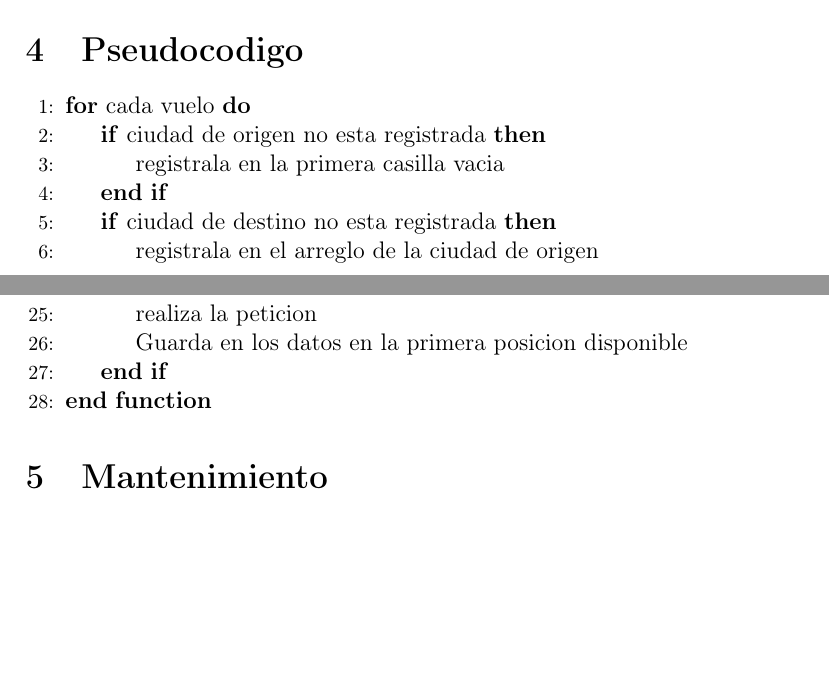
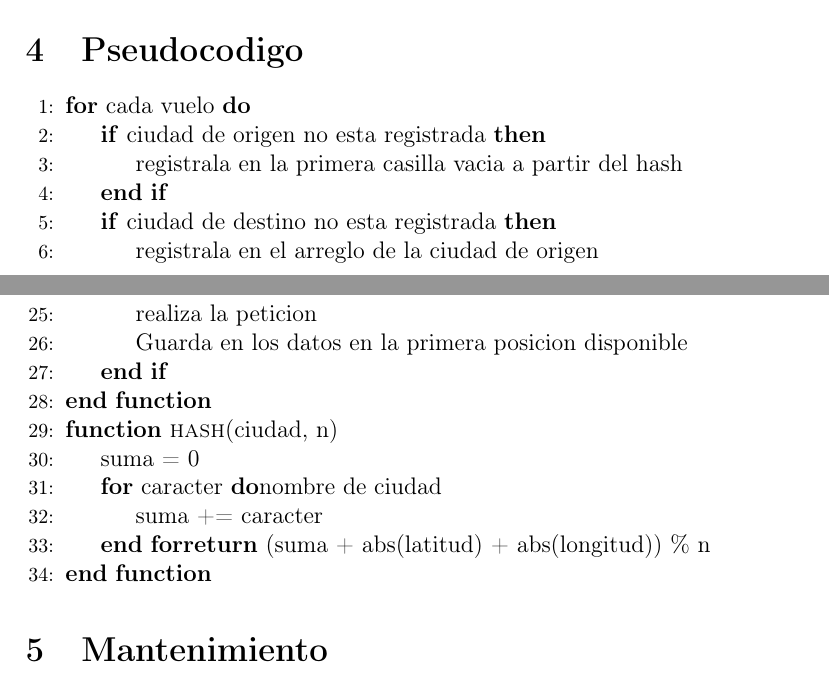
Before and after one commit to vector2202/WeatherProject, a LaTeX document (doc/documentacion.tex): two parts of pages 6 and 7 of 12, joined at a grey line, cut so that both start at the same text, the shorter picture padded with empty space. The pictures show the PDF file doc/documentacion.pdf that the author committed with the source.

Commit message:
Cambios al pseudocodigo

```diff
--- a/doc/documentacion.tex
+++ b/doc/documentacion.tex
@@ -104,15 +104,19 @@ Como vemos el boceto del diseño, el usuario solo puede ingresar 3 cosas al sist
 \begin{algorithmic}[1]
   \For{cada vuelo}
   \If{ciudad de origen no esta registrada}
-  \State{registrala en la primera casilla vacia}
+  \State{registrala en la primera casilla vacia a partir del hash}
   \EndIf
   \If{ciudad de destino no esta registrada}
   \State{registrala en el arreglo de la ciudad de origen}
   \EndIf
   \EndFor
+
+
   \For{ciudad de Origen}{ciudades}
   \State{Escribir en cada json el arreglo de ciudad Origen}
   \EndFor
+
+
   \State{Leer ciudad Origen}
   \State{Mostrar todos los destinos posibles dada la ciudad de origen}
   \State{climaOrigen = obtenerClima(ciudadOrigen, api)}
@@ -130,6 +134,13 @@ Como vemos el boceto del diseño, el usuario solo puede ingresar 3 cosas al sist
   \State{realiza la peticion}
   \State{Guarda en los datos en la primera posicion disponible}
   \EndIf
+  \EndFunction
+  \Function{hash}{ciudad, n}
+  \State{suma = 0}
+  \For{caracter}{nombre de ciudad}
+  \State{suma += caracter}
+  \EndFor
+  \Return{(suma + abs(latitud) + abs(longitud)) \% n}
   \EndFunction
 \end{algorithmic}
 \section{Mantenimiento}
```
Also changed, not shown: doc/documentacion.pdf, 2 other files.
